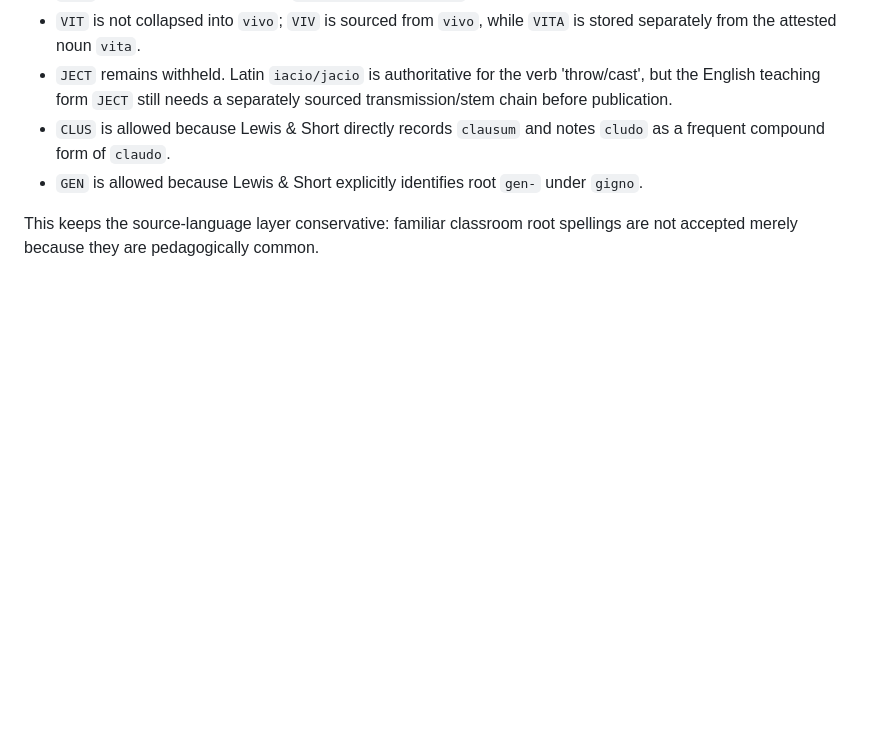
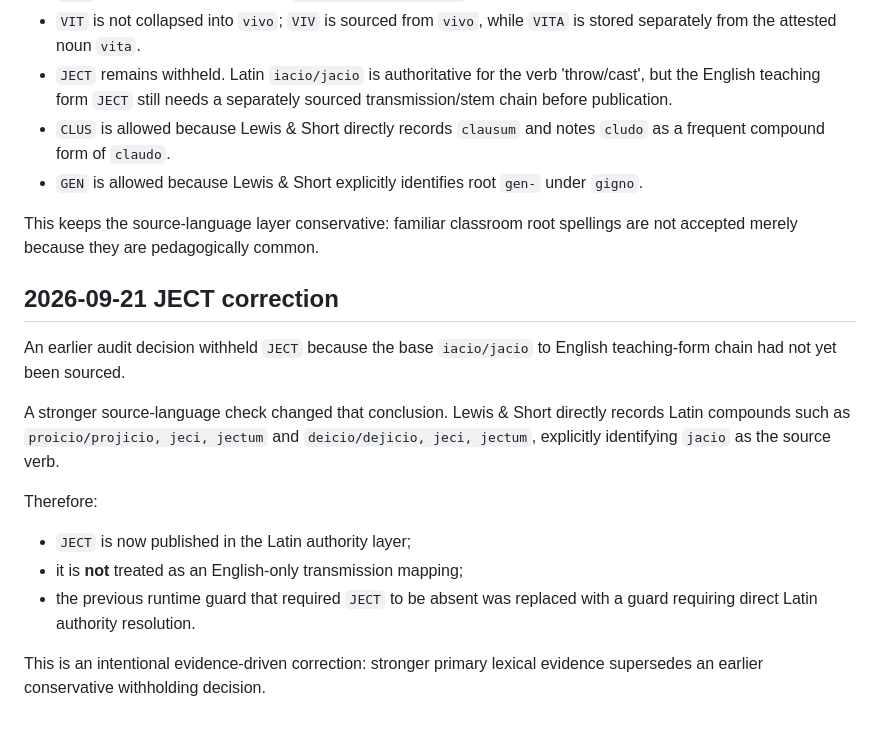
Before and after one commit to lineana-lyu/lexiflow, a Markdown page: docs/MORPHEME_AUTHORITY_AUDIT_2026-09-20.md, the part around the change. Rendered like a GitHub page; blank space fills up the shorter version.

Commit message:
docs: record evidence-driven JECT correction

```diff
--- a/docs/MORPHEME_AUTHORITY_AUDIT_2026-09-20.md
+++ b/docs/MORPHEME_AUTHORITY_AUDIT_2026-09-20.md
@@ -85,3 +85,23 @@ Boundary decisions made during this audit:
 
 This keeps the source-language layer conservative: familiar classroom root
 spellings are not accepted merely because they are pedagogically common.
+
+## 2026-09-21 JECT correction
+
+An earlier audit decision withheld `JECT` because the base `iacio/jacio`
+to English teaching-form chain had not yet been sourced.
+
+A stronger source-language check changed that conclusion. Lewis & Short
+directly records Latin compounds such as `proicio/projicio, jeci, jectum` and
+`deicio/dejicio, jeci, jectum`, explicitly identifying `jacio` as the
+source verb.
+
+Therefore:
+
+- `JECT` is now published in the Latin authority layer;
+- it is **not** treated as an English-only transmission mapping;
+- the previous runtime guard that required `JECT` to be absent was replaced
+  with a guard requiring direct Latin authority resolution.
+
+This is an intentional evidence-driven correction: stronger primary lexical
+evidence supersedes an earlier conservative withholding decision.
```
